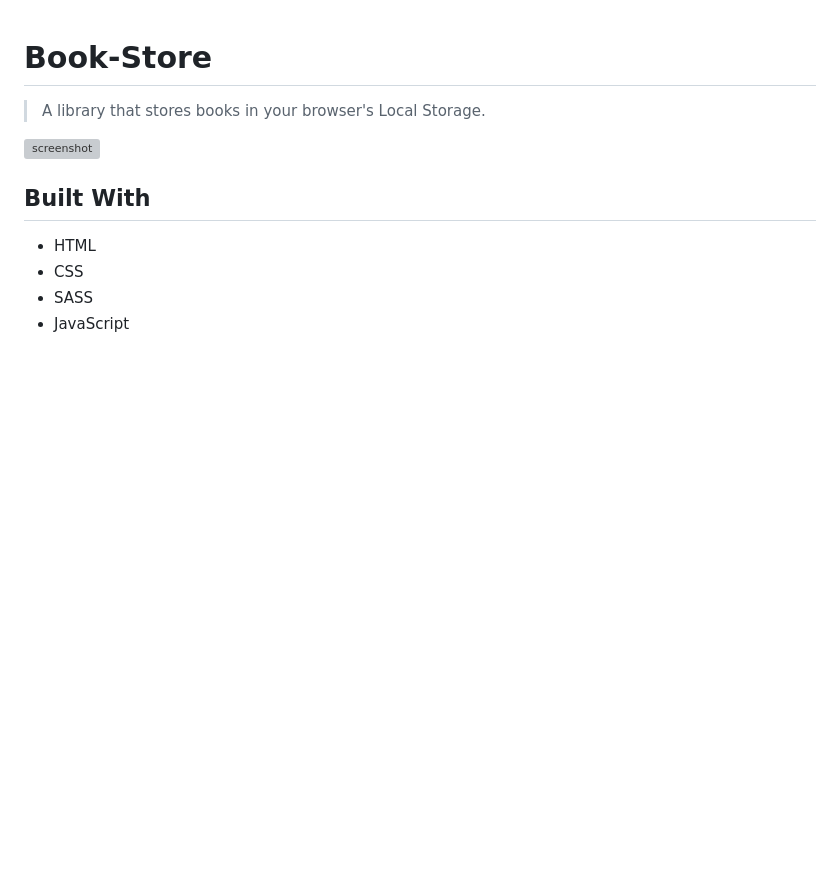
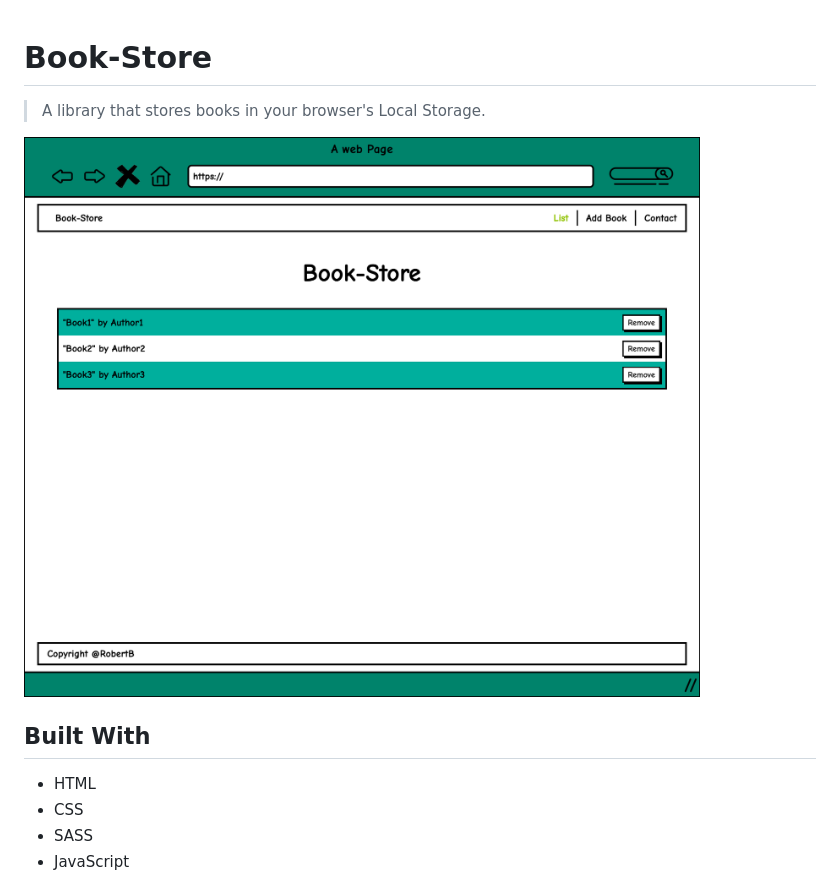
Before and after one commit to beciarobert/Book-Store, a Markdown page: README.md, the part around the change. Rendered like a GitHub page; pictures changed too: screenshot.png (added); blank space fills up the shorter version; grey boxes are pictures that could not be loaded.

```diff
--- a/README.md
+++ b/README.md
@@ -3,7 +3,7 @@
 
 > A library that stores books in your browser's Local Storage.
 
-![screenshot](./images/screenshot.png)
+![screenshot](./screenshot.png)
 
 ## Built With
 
```
Also changed, not shown: 6 other files.
